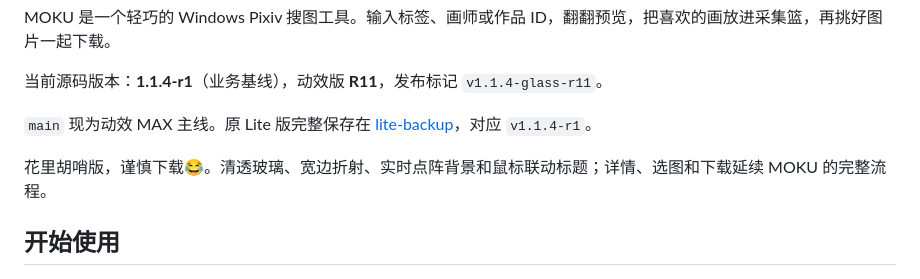
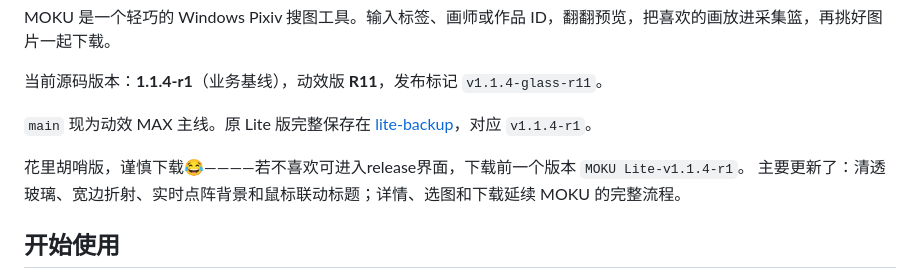
Before and after one commit to Xirti/Pixiv-Bulk-Image-Downloader, a Markdown page: README.md, the part around the change. Rendered like a GitHub page.

```diff
--- a/README.md
+++ b/README.md
@@ -10,7 +10,8 @@ MOKU 是一个轻巧的 Windows Pixiv 搜图工具。输入标签、画师或作
 
 `main` 现为动效 MAX 主线。原 Lite 版完整保存在 [lite-backup](https://github.com/Xirti/Pixiv-Bulk-Image-Downloader/tree/lite-backup)，对应 `v1.1.4-r1`。
 
-花里胡哨版，谨慎下载😂。清透玻璃、宽边折射、实时点阵背景和鼠标联动标题；详情、选图和下载延续 MOKU 的完整流程。
+花里胡哨版，谨慎下载😂————若不喜欢可进入release界面，下载前一个版本 `MOKU Lite-v1.1.4-r1`。
+主要更新了：清透玻璃、宽边折射、实时点阵背景和鼠标联动标题；详情、选图和下载延续 MOKU 的完整流程。
 
 ## 开始使用
 
```
